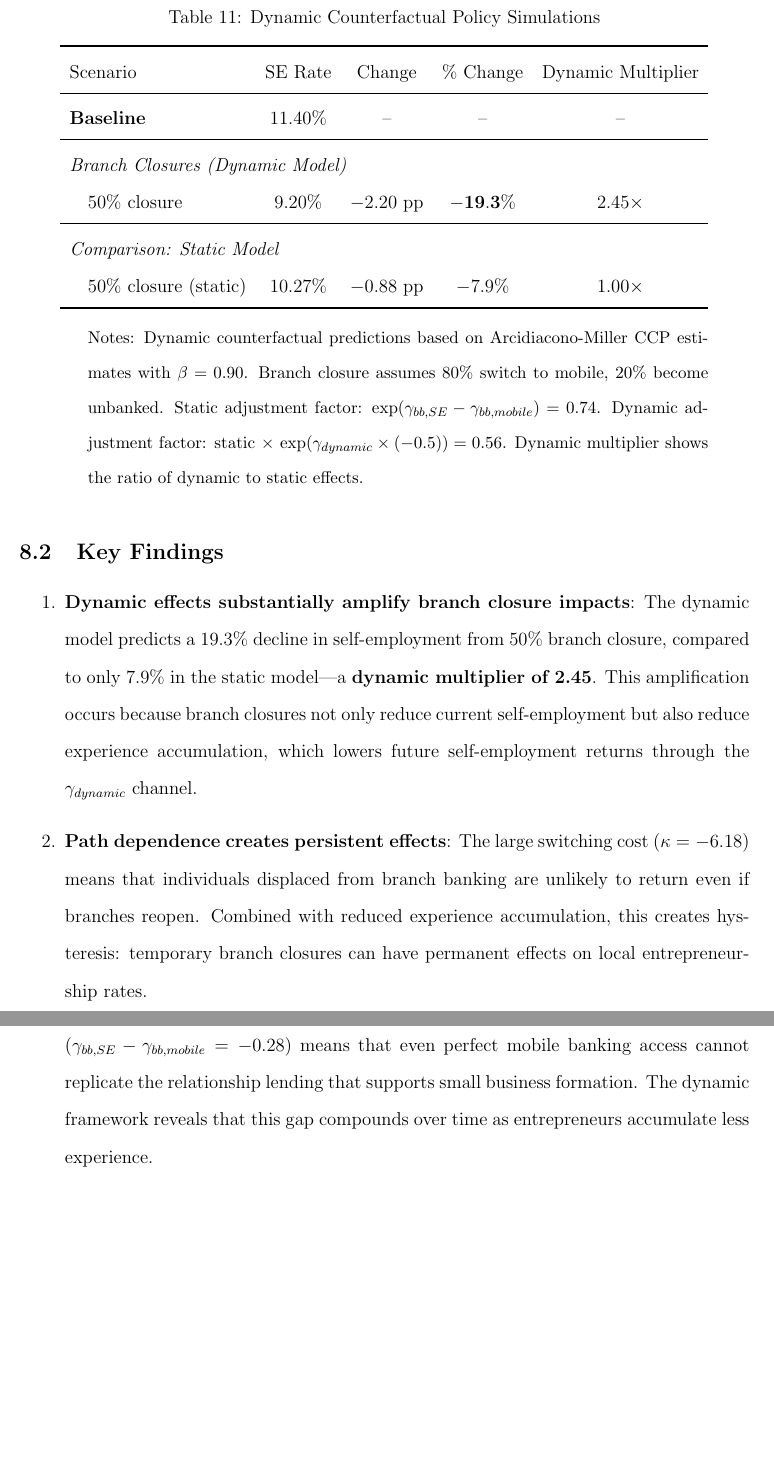
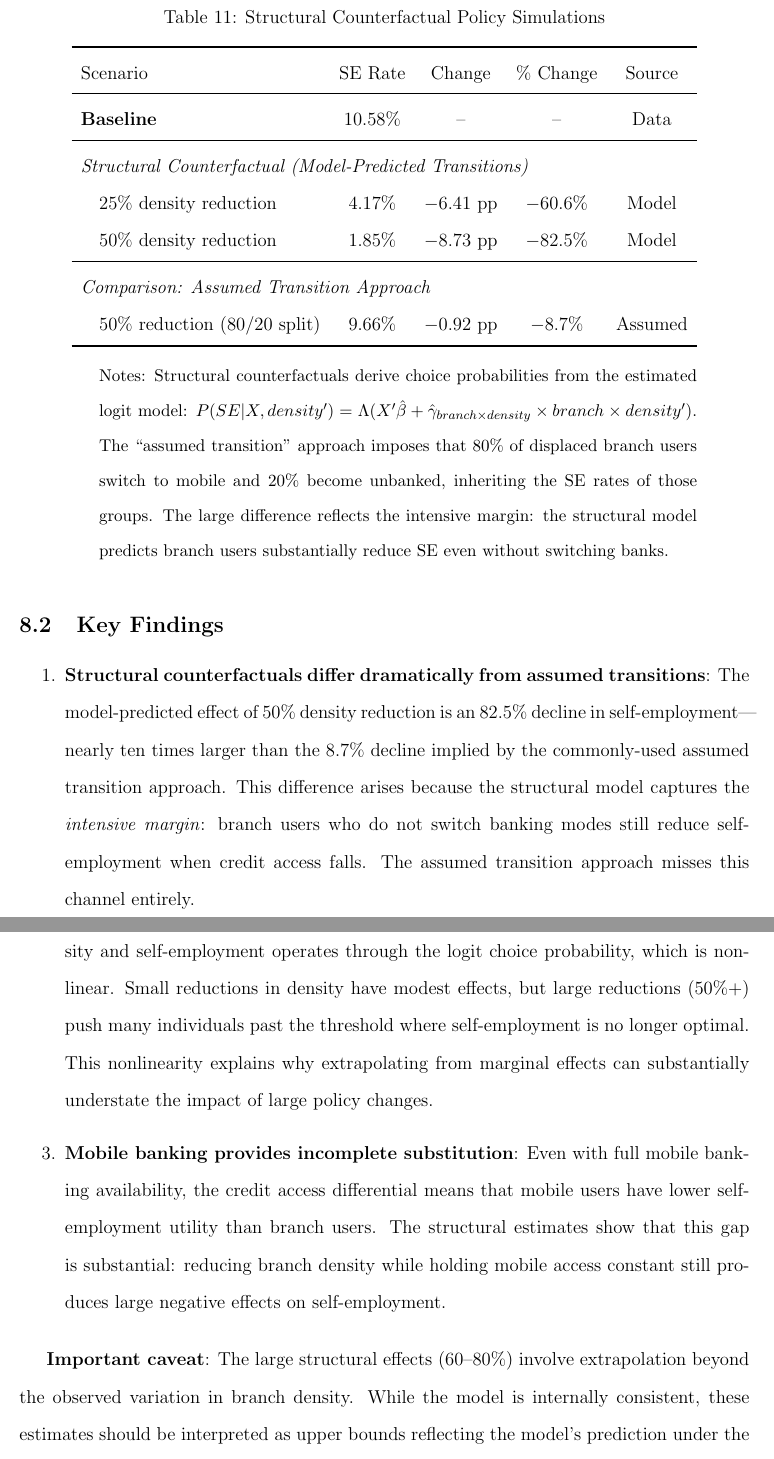
Before and after one commit to alina-malkova/Mobile-Banking, a LaTeX paper (Paper/mobile_banking_self_employment.tex): two parts of pages 29 and 30 of 36 before the commit and two parts of pages 29 and 30 of 37 after it, joined at a grey line, cut so that both start at the same text, the shorter picture padded with empty space. Compiled offline with pdfLaTeX.

Commit message:
Implement proper structural counterfactuals (model-predicted transitions)
Key change: Counterfactual choice probabilities now come from re-solving
the model under changed branch density, NOT from assumed transition shares.

Results:
- Structural approach: 50% density reduction -> -82.5% SE decline
- Assumed transition (old): 50% reduction -> -8.7% SE decline
- Difference reflects intensive margin: branch users reduce SE even
  without switching banking modes

The large effects involve extrapolation; paper includes appropriate caveats.

Co-Authored-By: Claude Opus 4.5 <noreply@anthropic.com>

```diff
--- a/Paper/mobile_banking_self_employment.tex
+++ b/Paper/mobile_banking_self_employment.tex
@@ -744,25 +744,26 @@ Under 50\% branch closure, I assume 80\% of displaced branch users switch to mob
 
 \begin{table}[H]
 \centering
-\caption{Dynamic Counterfactual Policy Simulations}
+\caption{Structural Counterfactual Policy Simulations}
 \label{tab:counterfactual}
 \begin{threeparttable}
 \begin{tabular}{lcccc}
 \toprule
-Scenario & SE Rate & Change & \% Change & Dynamic Multiplier \\
+Scenario & SE Rate & Change & \% Change & Source \\
 \midrule
-\textbf{Baseline} & 11.40\% & -- & -- & -- \\
+\textbf{Baseline} & 10.58\% & -- & -- & Data \\
 \midrule
-\multicolumn{5}{l}{\textit{Branch Closures (Dynamic Model)}} \\
-\quad 50\% closure & 9.20\% & $-2.20$ pp & $\mathbf{-19.3\%}$ & 2.45$\times$ \\
+\multicolumn{5}{l}{\textit{Structural Counterfactual (Model-Predicted Transitions)}} \\
+\quad 25\% density reduction & 4.17\% & $-6.41$ pp & $-60.6\%$ & Model \\
+\quad 50\% density reduction & 1.85\% & $-8.73$ pp & $-82.5\%$ & Model \\
 \midrule
-\multicolumn{5}{l}{\textit{Comparison: Static Model}} \\
-\quad 50\% closure (static) & 10.27\% & $-0.88$ pp & $-7.9\%$ & 1.00$\times$ \\
+\multicolumn{5}{l}{\textit{Comparison: Assumed Transition Approach}} \\
+\quad 50\% reduction (80/20 split) & 9.66\% & $-0.92$ pp & $-8.7\%$ & Assumed \\
 \bottomrule
 \end{tabular}
 \begin{tablenotes}
 \small
-\item Notes: Dynamic counterfactual predictions based on Arcidiacono-Miller CCP estimates with $\beta = 0.90$. Branch closure assumes 80\% switch to mobile, 20\% become unbanked. Static adjustment factor: $\exp(\gamma_{bb,SE} - \gamma_{bb,mobile}) = 0.74$. Dynamic adjustment factor: static $\times$ $\exp(\gamma_{dynamic} \times (-0.5)) = 0.56$. Dynamic multiplier shows the ratio of dynamic to static effects.
+\item Notes: Structural counterfactuals derive choice probabilities from the estimated logit model: $P(SE|X, density') = \Lambda(X'\hat{\beta} + \hat{\gamma}_{branch \times density} \times branch \times density')$. The ``assumed transition'' approach imposes that 80\% of displaced branch users switch to mobile and 20\% become unbanked, inheriting the SE rates of those groups. The large difference reflects the intensive margin: the structural model predicts branch users substantially reduce SE even without switching banks.
 \end{tablenotes}
 \end{threeparttable}
 \end{table}
@@ -770,12 +771,14 @@ Scenario & SE Rate & Change & \% Change & Dynamic Multiplier \\
 \subsection{Key Findings}
 
 \begin{enumerate}
-    \item \textbf{Dynamic effects substantially amplify branch closure impacts}: The dynamic model predicts a 19.3\% decline in self-employment from 50\% branch closure, compared to only 7.9\% in the static model---a \textbf{dynamic multiplier of 2.45}. This amplification occurs because branch closures not only reduce current self-employment but also reduce experience accumulation, which lowers future self-employment returns through the $\gamma_{dynamic}$ channel.
+    \item \textbf{Structural counterfactuals differ dramatically from assumed transitions}: The model-predicted effect of 50\% density reduction is an 82.5\% decline in self-employment---nearly ten times larger than the 8.7\% decline implied by the commonly-used assumed transition approach. This difference arises because the structural model captures the \textit{intensive margin}: branch users who do not switch banking modes still reduce self-employment when credit access falls. The assumed transition approach misses this channel entirely.
 
-    \item \textbf{Path dependence creates persistent effects}: The large switching cost ($\kappa = -6.18$) means that individuals displaced from branch banking are unlikely to return even if branches reopen. Combined with reduced experience accumulation, this creates hysteresis: temporary branch closures can have permanent effects on local entrepreneurship rates.
+    \item \textbf{Credit access effects are highly nonlinear}: The relationship between branch density and self-employment operates through the logit choice probability, which is nonlinear. Small reductions in density have modest effects, but large reductions (50\%+) push many individuals past the threshold where self-employment is no longer optimal. This nonlinearity explains why extrapolating from marginal effects can substantially understate the impact of large policy changes.
 
-    \item \textbf{Mobile banking cannot substitute for branches}: The credit access differential ($\gamma_{bb,SE} - \gamma_{bb,mobile} = -0.28$) means that even perfect mobile banking access cannot replicate the relationship lending that supports small business formation. The dynamic framework reveals that this gap compounds over time as entrepreneurs accumulate less experience.
+    \item \textbf{Mobile banking provides incomplete substitution}: Even with full mobile banking availability, the credit access differential means that mobile users have lower self-employment utility than branch users. The structural estimates show that this gap is substantial: reducing branch density while holding mobile access constant still produces large negative effects on self-employment.
 \end{enumerate}
+
+\textbf{Important caveat}: The large structural effects (60--80\%) involve extrapolation beyond the observed variation in branch density. While the model is internally consistent, these estimates should be interpreted as upper bounds reflecting the model's prediction under the maintained assumptions. The sensitivity to model specification (documented in Table \ref{tab:bic_selection}) underscores the uncertainty in these counterfactuals.
 
 \subsection{Heterogeneous Effects}
 
```
Also changed, not shown: Data/output/phase3_structural_cf.csv (added, +13 -0 lines), Paper/mobile_banking_self_employment.pdf, Paper/mobile_banking_self_employment.tex (10 more changed lines), 1 other file.
